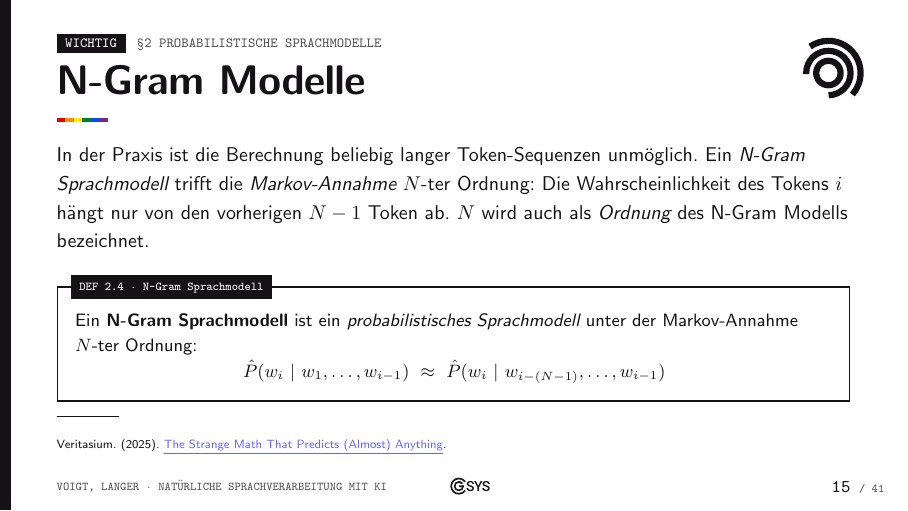
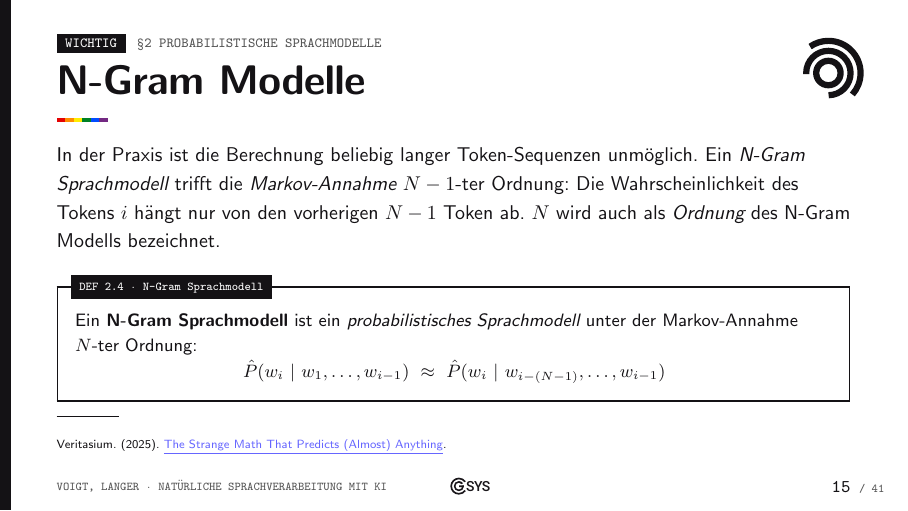
Before and after one commit to VoErik/workshop-bundeskonferenz, LaTeX slides (slides/slides.tex): page 15 of 44. Compiled offline with pdfLaTeX.

Commit message:
fix minor mistakes

```diff
--- a/slides/slides.tex
+++ b/slides/slides.tex
@@ -253,7 +253,7 @@
 \subsection{N-Gram Modelle}
 
 \begin{frame}[essential]{N-Gram Modelle}
-    In der Praxis ist die Berechnung beliebig langer Token-Sequenzen unmöglich. Ein \emph{N-Gram Sprachmodell} trifft die \emph{Markov-Annahme} $N$-ter Ordnung: Die Wahrscheinlichkeit des Tokens $i$ hängt nur von den vorherigen $N-1$ Token ab. $N$ wird auch als \emph{Ordnung} des N-Gram Modells bezeichnet.
+    In der Praxis ist die Berechnung beliebig langer Token-Sequenzen unmöglich. Ein \emph{N-Gram Sprachmodell} trifft die \emph{Markov-Annahme} $N-1$-ter Ordnung: Die Wahrscheinlichkeit des Tokens $i$ hängt nur von den vorherigen $N-1$ Token ab. $N$ wird auch als \emph{Ordnung} des N-Gram Modells bezeichnet.
 
     \begin{definition}[N-Gram Sprachmodell]
         Ein \textbf{N-Gram Sprachmodell} ist ein \emph{probabilistisches Sprachmodell} unter der Markov-Annahme $N$-ter Ordnung:
```
Also changed, not shown: slides/slides.pdf, 3 other files.
